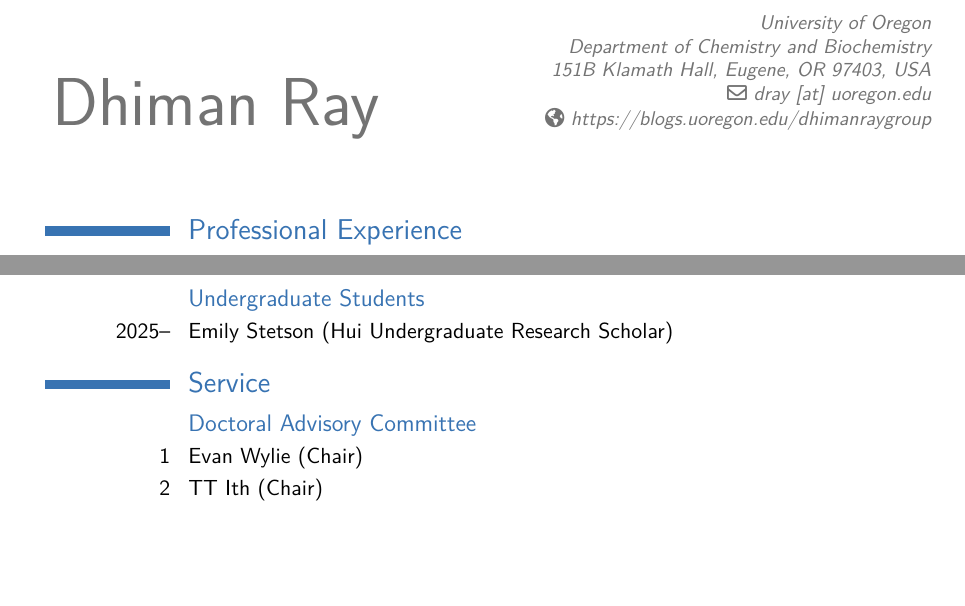
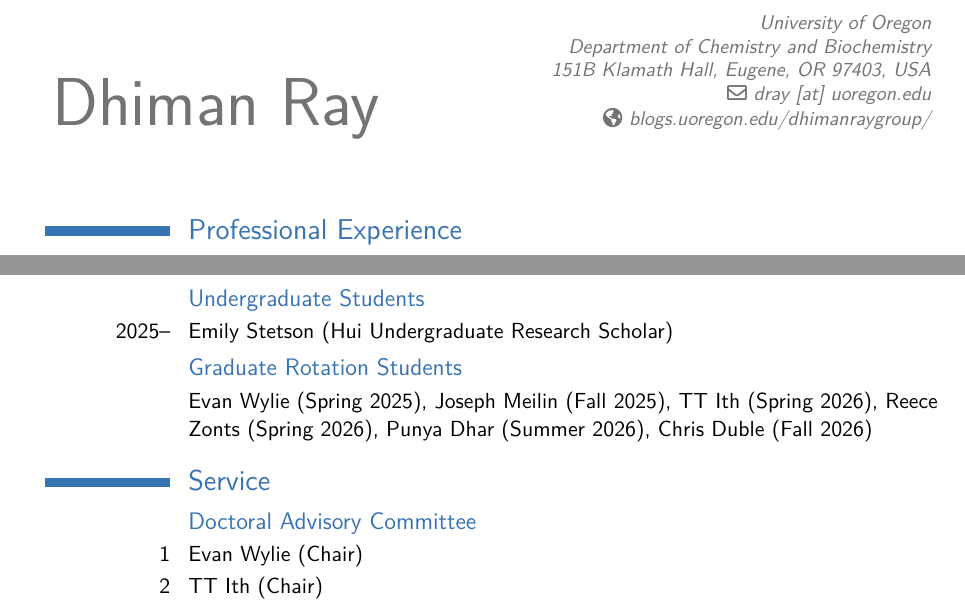
Before and after one commit to dhimanray/CV-Dhiman-Ray, a LaTeX CV (CV.tex): two parts of pages 1 and 5 of 5, joined at a grey line, cut so that both start at the same text, the shorter picture padded with empty space. Compiled offline with pdfLaTeX.

Commit message:
Updates from Overleaf

```diff
--- a/CV.tex
+++ b/CV.tex
@@ -48,7 +49,7 @@
 %\phone[fixed]{+2~(345)~678~901}
 %\phone[fax]{+3~(456)~789~012}
 \email{dray [at] uoregon.edu}                               % optional, remove / comment the line if not wanted
-\homepage{https://blogs.uoregon.edu/dhimanraygroup}                         % optional, remove / comment the line if not wanted
+\homepage{blogs.uoregon.edu/dhimanraygroup/}                         % optional, remove / comment the line if not wanted
 
 % Social icons
 %\social[linkedin]{john.doe}                        % optional, remove / comment the line if not wanted
@@ -277,6 +278,8 @@
 \subsection{Undergraduate Students}
 \cvitem{2025--}{Emily Stetson (Hui Undergraduate Research Scholar)}
 
+\subsection{Graduate Rotation Students}
+\cvitem{}{Evan Wylie (Spring 2025), Joseph Meilin (Fall 2025), TT Ith (Spring 2026), Reece Zonts (Spring 2026), Punya Dhar (Summer 2026), Chris Duble (Fall 2026)}
 
 \section{Service}
 \subsection{Doctoral Advisory Committee}
```
Also changed, not shown: CV.tex (1 more changed lines).
